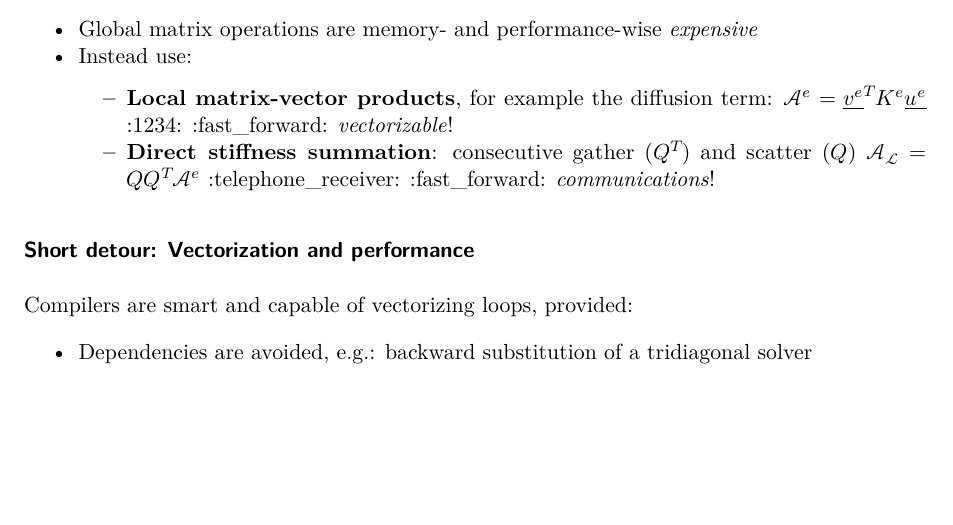
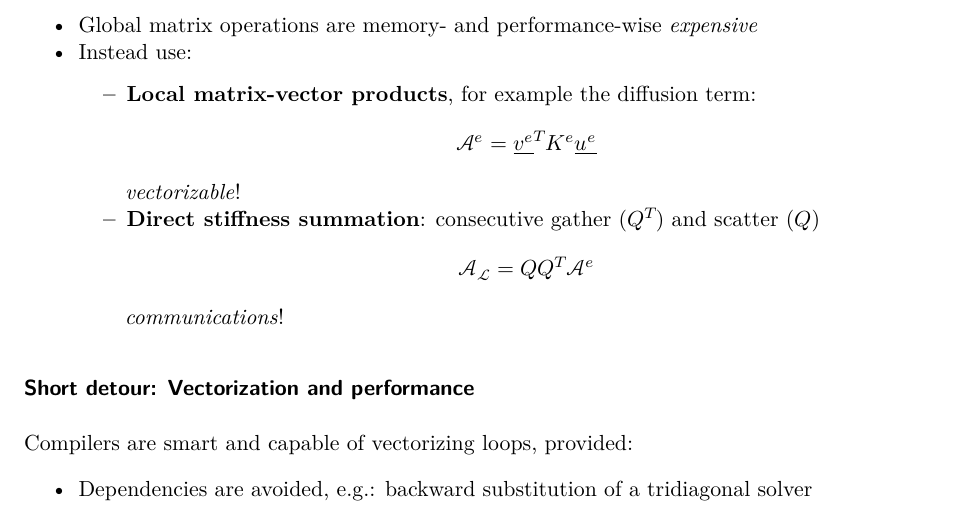
Before and after one commit to z-yuan131/SEM-advection-diffusion, a LaTeX paper (report/report.tex): part of page 20 of 25 before the commit and part of page 20 of 26 after it, cut so that both start at the same text, the shorter picture padded with empty space. Compiled offline with LuaLaTeX.

Commit message:
Remove emojis

```diff
--- a/report/report.tex
+++ b/report/report.tex
@@ -1289,12 +1289,12 @@ Recap: evaluation of spectral operators
   \tightlist
   \item
     \textbf{Local matrix-vector products}, for example the diffusion
-    term: \(\mathcal{A^e}=\underline{v^e}^{T}K^e\underline{u^e}\) :1234:
-    :fast\_forward: \emph{vectorizable}!
+    term: \[\mathcal{A^e}=\underline{v^e}^{T}K^e\underline{u^e}\]
+    \emph{vectorizable}!
   \item
     \textbf{Direct stiffness summation}: consecutive gather (\(Q^T\))
-    and scatter (\(Q\)) \(\mathcal{A_L} = Q Q^T \mathcal{A^e}\)
-    :telephone\_receiver: :fast\_forward: \emph{communications}!
+    and scatter (\(Q\)) \[\mathcal{A_L} = Q Q^T \mathcal{A^e}\]
+    \emph{communications}!
   \end{itemize}
 \end{itemize}
 
```
Also changed, not shown: report/report.md (+2 -2 lines).
